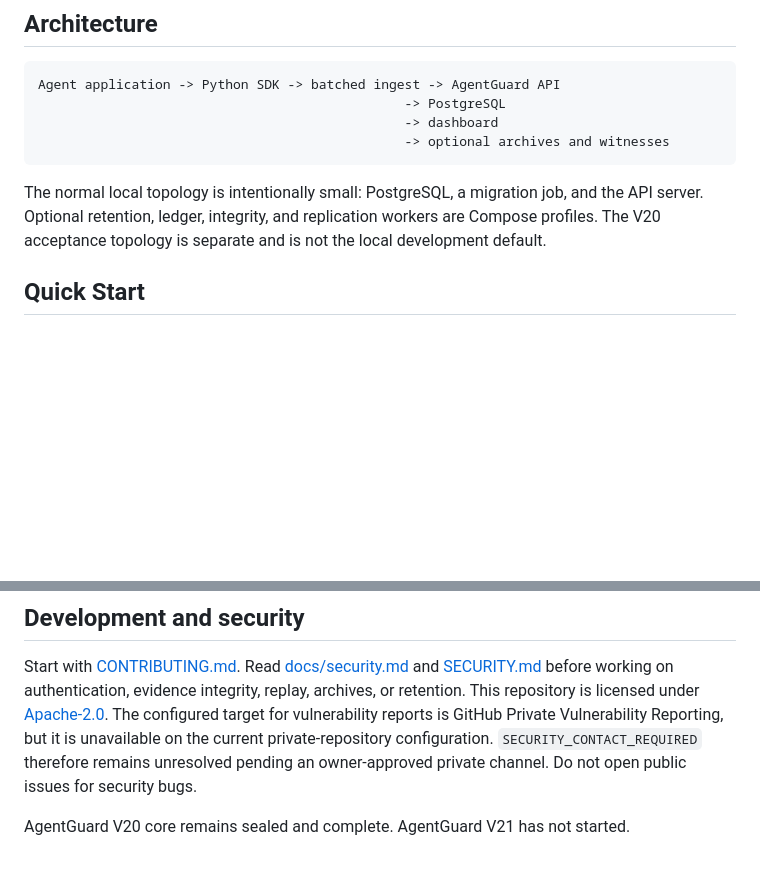
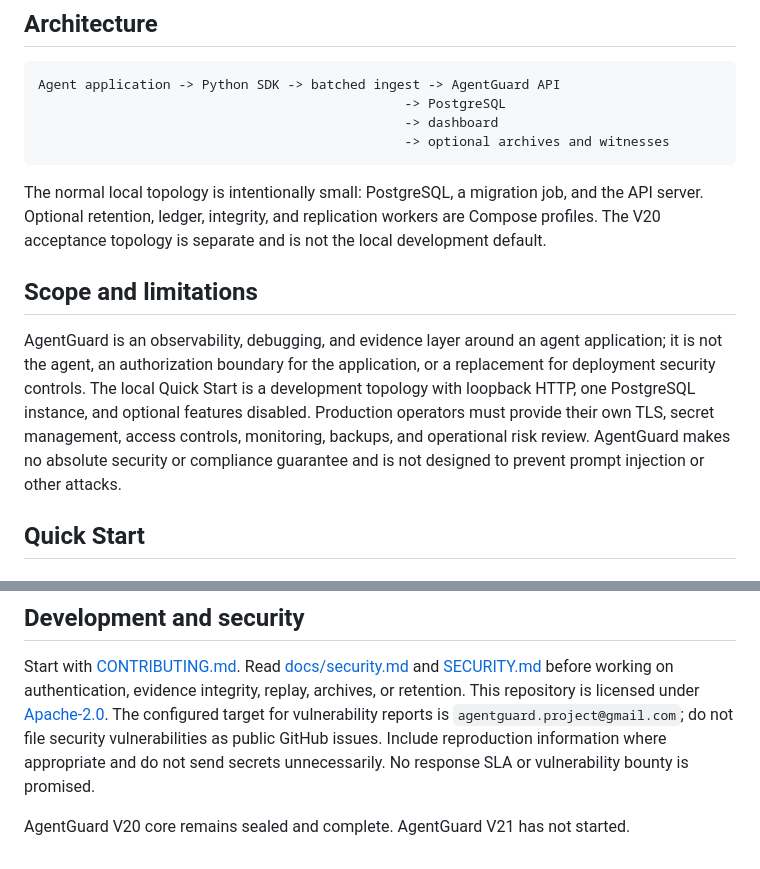
Before and after one commit to karry4006/agentguard, a Markdown page: README.md, 2 parts joined by grey strips. GitHub-like rendering; blank space fills up the shorter version.

Commit message:
Finalize public security contact and release docs

```diff
--- a/README.md
+++ b/README.md
@@ -44,6 +44,17 @@ The normal local topology is intentionally small: PostgreSQL, a migration
 job, and the API server. Optional retention, ledger, integrity, and
 replication workers are Compose profiles. The V20 acceptance topology is
 separate and is not the local development default.
+
+## Scope and limitations
+
+AgentGuard is an observability, debugging, and evidence layer around an agent
+application; it is not the agent, an authorization boundary for the application,
+or a replacement for deployment security controls. The local Quick Start is a
+development topology with loopback HTTP, one PostgreSQL instance, and optional
+features disabled. Production operators must provide their own TLS, secret
+management, access controls, monitoring, backups, and operational risk review.
+AgentGuard makes no absolute security or compliance guarantee and is not
+designed to prevent prompt injection or other attacks.
 
 ## Quick Start
 
@@ -117,10 +128,10 @@ Start with [CONTRIBUTING.md](CONTRIBUTING.md). Read
 working on authentication, evidence integrity, replay, archives, or
 retention. This repository is licensed under
 [Apache-2.0](LICENSE). The configured target for vulnerability reports is
-GitHub Private Vulnerability Reporting, but it is unavailable on the current
-private-repository configuration. `SECURITY_CONTACT_REQUIRED` therefore
-remains unresolved pending an owner-approved private channel. Do not open
-public issues for security bugs.
+`agentguard.project@gmail.com`; do not file security vulnerabilities as public
+GitHub issues. Include reproduction information where appropriate and do not
+send secrets unnecessarily. No response SLA or vulnerability bounty is
+promised.
 
 AgentGuard V20 core remains sealed and complete. AgentGuard V21 has not
 started.
```
Also changed, not shown: SECURITY.md (+7 -8 lines).
